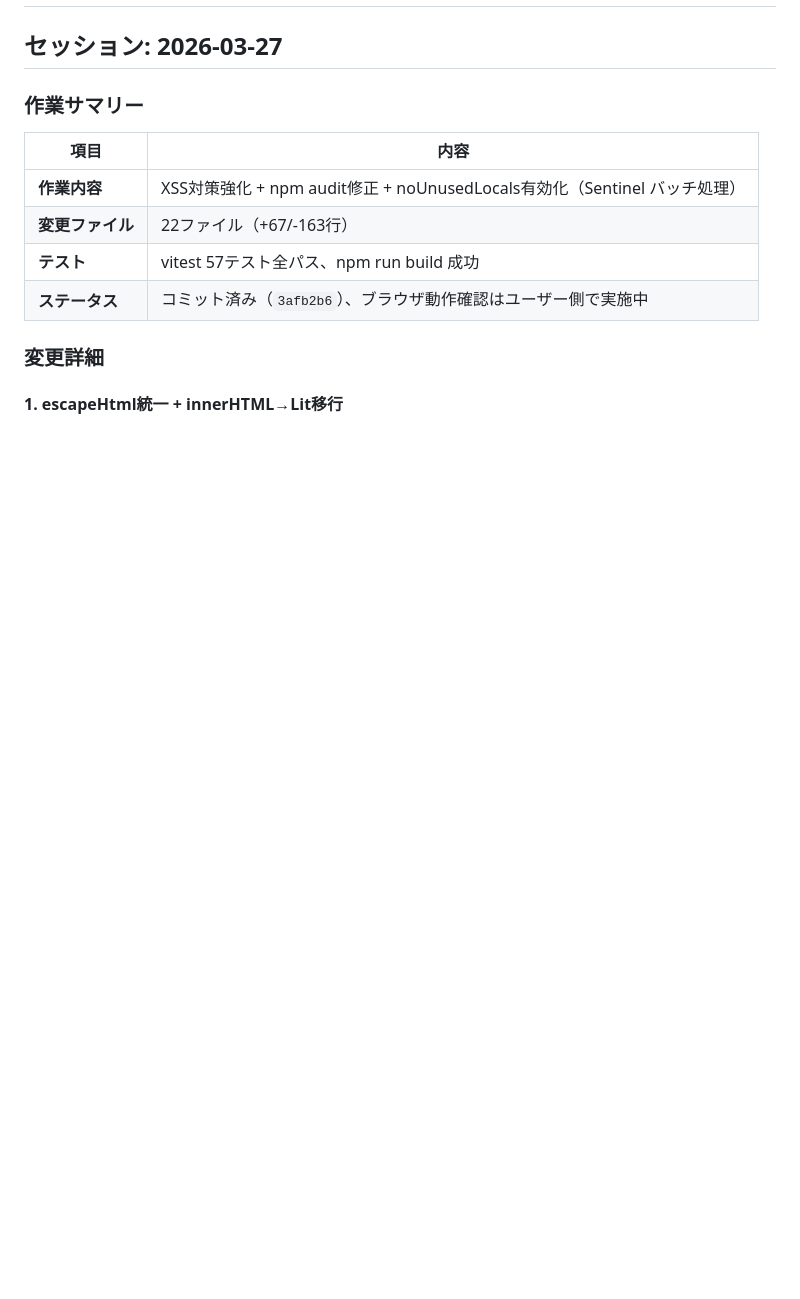
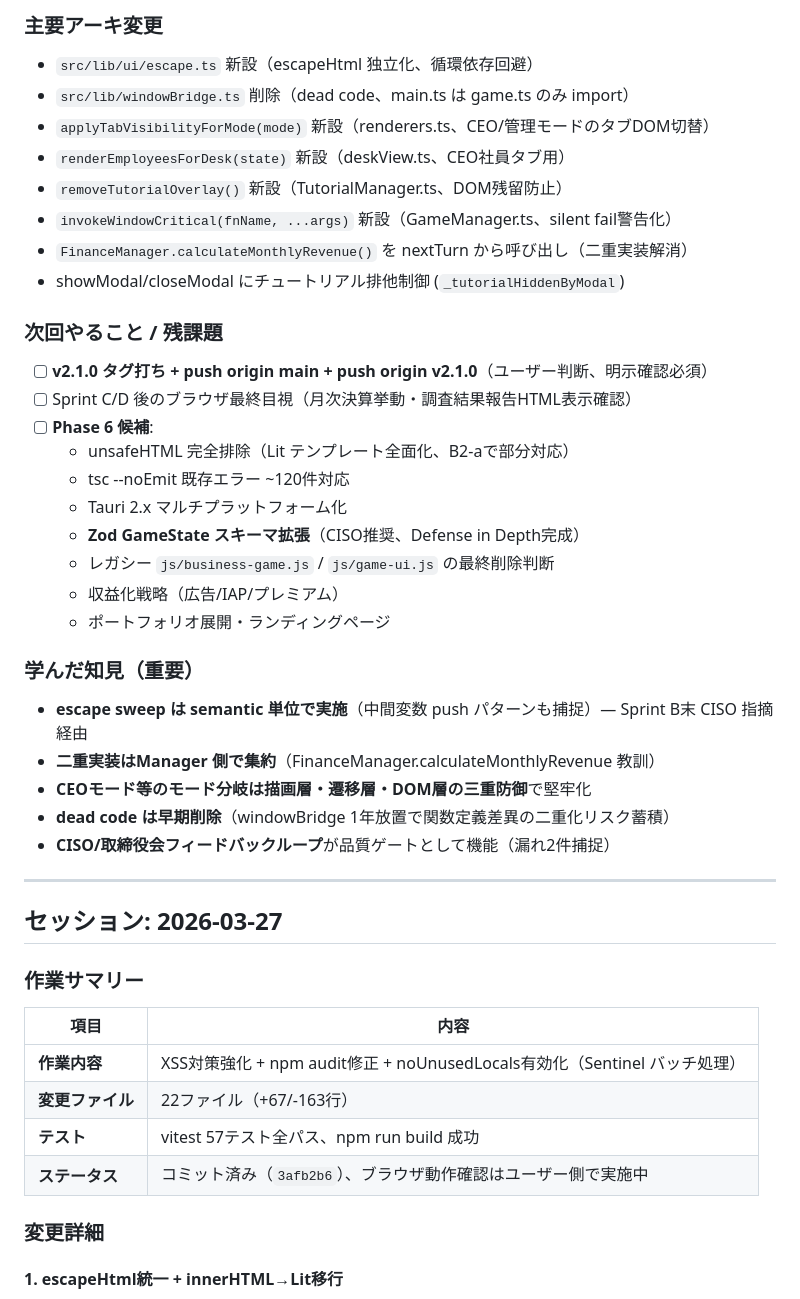
Before and after one commit to TTMK7777/business-simulation-game-v2, a Markdown page: HANDOVER.md, the part around one of its changes. Drawn GitHub-style; blank space fills up the shorter version.

```diff
--- a/HANDOVER.md
+++ b/HANDOVER.md
@@ -2,3 +53,33 @@
+### 主要アーキ変更
+- `src/lib/ui/escape.ts` 新設（escapeHtml 独立化、循環依存回避）
+- `src/lib/windowBridge.ts` 削除（dead code、main.ts は game.ts のみ import）
+- `applyTabVisibilityForMode(mode)` 新設（renderers.ts、CEO/管理モードのタブDOM切替）
+- `renderEmployeesForDesk(state)` 新設（deskView.ts、CEO社員タブ用）
+- `removeTutorialOverlay()` 新設（TutorialManager.ts、DOM残留防止）
+- `invokeWindowCritical(fnName, ...args)` 新設（GameManager.ts、silent fail警告化）
+- `FinanceManager.calculateMonthlyRevenue()` を nextTurn から呼び出し（二重実装解消）
+- showModal/closeModal にチュートリアル排他制御 (`_tutorialHiddenByModal`)
+
+### 次回やること / 残課題
+- [ ] **v2.1.0 タグ打ち + push origin main + push origin v2.1.0**（ユーザー判断、明示確認必須）
+- [ ] Sprint C/D 後のブラウザ最終目視（月次決算挙動・調査結果報告HTML表示確認）
+- [ ] **Phase 6 候補**:
+  - unsafeHTML 完全排除（Lit テンプレート全面化、B2-aで部分対応）
+  - tsc --noEmit 既存エラー ~120件対応
+  - Tauri 2.x マルチプラットフォーム化
+  - **Zod GameState スキーマ拡張**（CISO推奨、Defense in Depth完成）
+  - レガシー `js/business-game.js` / `js/game-ui.js` の最終削除判断
+  - 収益化戦略（広告/IAP/プレミアム）
+  - ポートフォリオ展開・ランディングページ
+
+### 学んだ知見（重要）
+- **escape sweep は semantic 単位で実施**（中間変数 push パターンも捕捉）— Sprint B末 CISO 指摘経由
+- **二重実装はManager 側で集約**（FinanceManager.calculateMonthlyRevenue 教訓）
+- **CEOモード等のモード分岐は描画層・遷移層・DOM層の三重防御**で堅牢化
+- **dead code は早期削除**（windowBridge 1年放置で関数定義差異の二重化リスク蓄積）
+- **CISO/取締役会フィードバックループ**が品質ゲートとして機能（漏れ2件捕捉）
+
+---
 
 ## セッション: 2026-03-27
 
```
Also changed, not shown: other parts of HANDOVER.md (+51 -0 lines).
